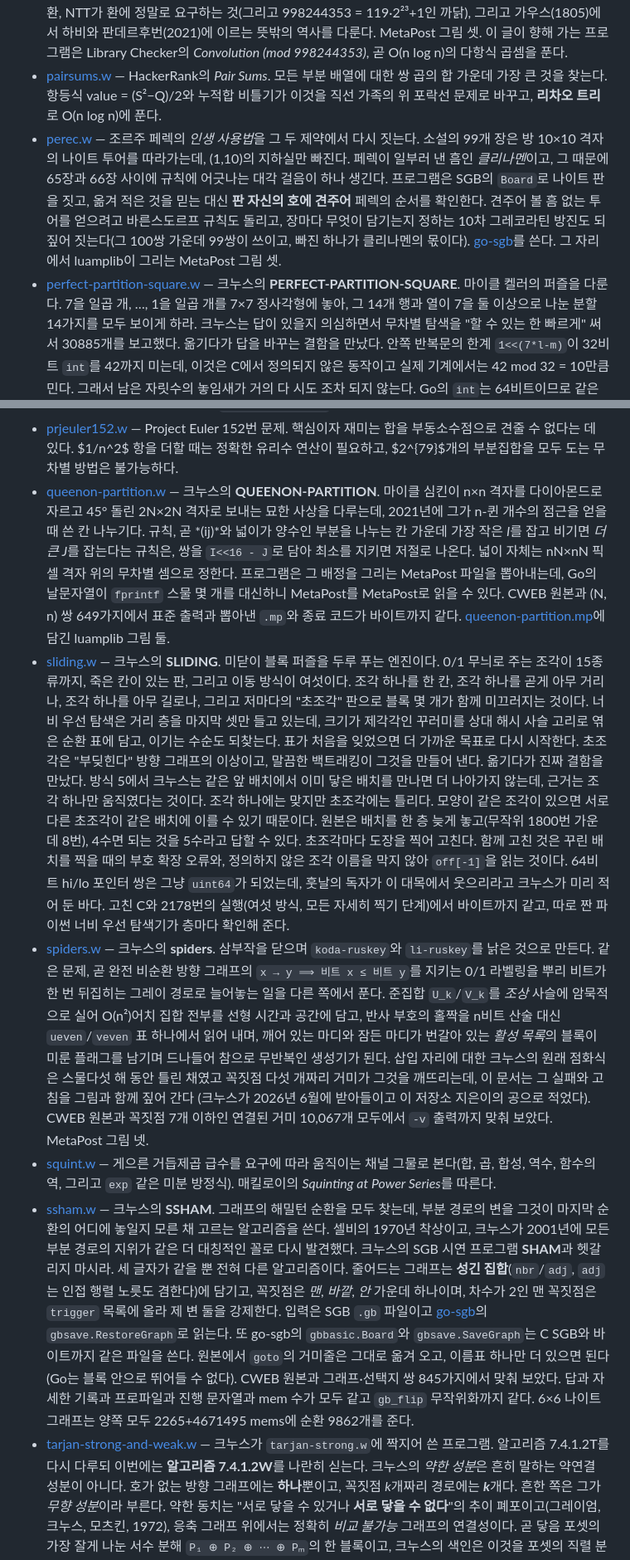
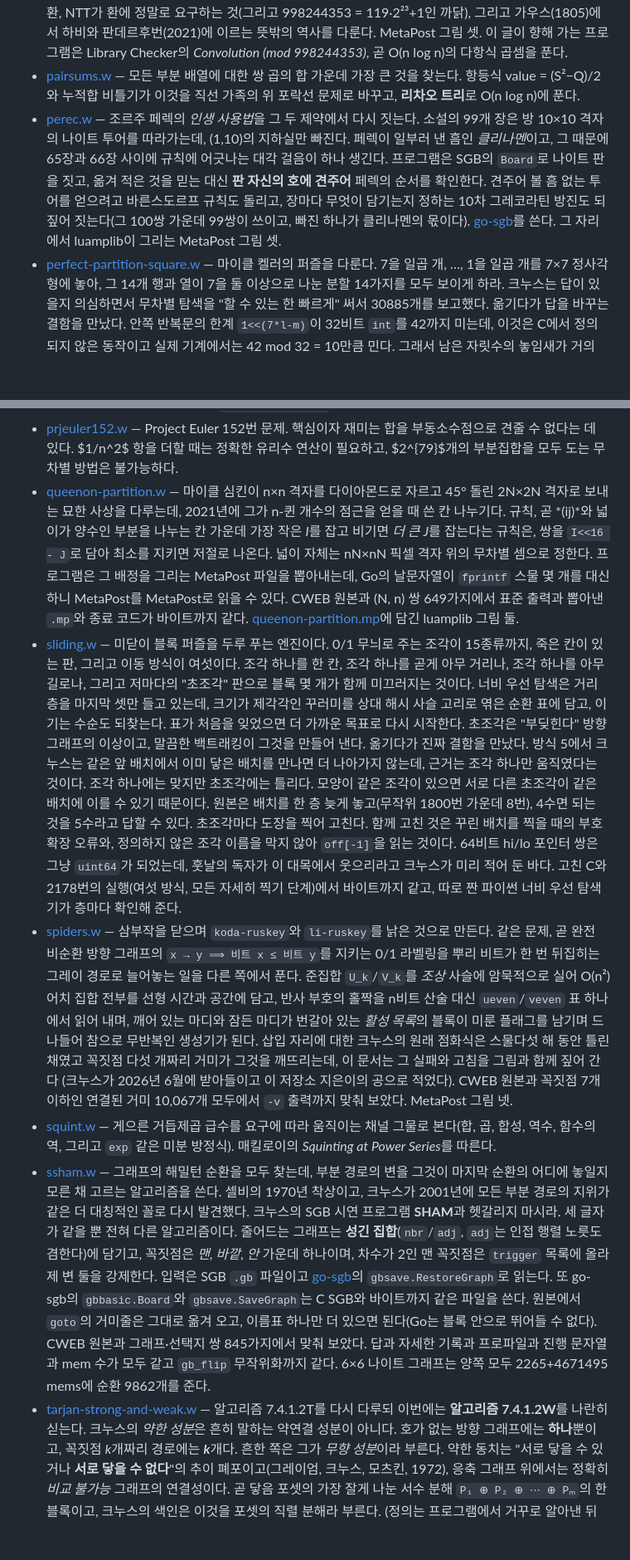
Before and after one commit to sjnam/gweb-examples, a Markdown page: README.md, 2 parts joined by grey strips. Shown at 83% size. GitHub-like rendering; blank space fills up the shorter version.

```diff
--- a/README.md
+++ b/README.md
@@ -324,7 +324,7 @@ MetaPost를 그 자리에서 돌린다. 따로 도는 `mpost` 단계도, 중간
   가우스(1805)에서 하비와 판데르후번(2021)에 이르는 뜻밖의 역사를 다룬다.
   MetaPost 그림 셋. 이 글이 향해 가는 프로그램은 Library Checker의 *Convolution
   (mod 998244353)*, 곧 O(n log n)의 다항식 곱셈을 푼다.
-* [pairsums.w](pairsums.w) — HackerRank의 *Pair Sums*. 모든 부분 배열에 대한 쌍
+* [pairsums.w](pairsums.w) — 모든 부분 배열에 대한 쌍
   곱의 합 가운데 가장 큰 것을 찾는다. 항등식 value = (S²−Q)/2와 누적합 비틀기가
   이것을 직선 가족의 위 포락선 문제로 바꾸고, **리차오 트리**로 O(n log n)에
   푼다.
@@ -338,8 +338,8 @@ MetaPost를 그 자리에서 돌린다. 따로 도는 `mpost` 단계도, 중간
   99쌍이 쓰이고, 빠진 하나가 클리나멘의 몫이다).
   [go-sgb](https://github.com/sjnam/go-sgb)를 쓴다. 그 자리에서 luamplib이
   그리는 MetaPost 그림 셋.
-* [perfect-partition-square.w](perfect-partition-square.w) — 크누스의
-  **PERFECT-PARTITION-SQUARE**. 마이클 켈러의 퍼즐을 다룬다. 7을 일곱 개, …, 1을
+* [perfect-partition-square.w](perfect-partition-square.w) — 마이클
+  켈러의 퍼즐을 다룬다. 7을 일곱 개, …, 1을
   일곱 개를 7×7 정사각형에 놓아, 그 14개 행과 열이 7을 둘 이상으로 나눈 분할
   14가지를 모두 보이게 하라. 크누스는 답이 있을지 의심하면서 무차별 탐색을 "할
   수 있는 한 빠르게" 써서 30885개를 보고했다. 옮기다가 답을 바꾸는 결함을
@@ -363,7 +363,7 @@ MetaPost를 그 자리에서 돌린다. 따로 도는 `mpost` 단계도, 중간
   합을 부동소수점으로 견줄 수 없다는 데 있다. $1/n^2$ 항을 더할 때는 정확한
   유리수 연산이 필요하고, $2^{79}$개의 부분집합을 모두 도는 무차별 방법은
   불가능하다.
-* [queenon-partition.w](queenon-partition.w) — 크누스의 **QUEENON-PARTITION**.
+* [queenon-partition.w](queenon-partition.w) —
   마이클 심킨이 n×n 격자를 다이아몬드로 자르고 45° 돌린 2N×2N 격자로 보내는 묘한
   사상을 다루는데, 2021년에 그가 n-퀸 개수의 점근을 얻을 때 쓴 칸 나누기다.
   규칙, 곧 *(ij)*와 넓이가 양수인 부분을 나누는 칸 가운데 가장 작은 *I*를 잡고
@@ -373,7 +373,7 @@ MetaPost를 그 자리에서 돌린다. 따로 도는 `mpost` 단계도, 중간
   `fprintf` 스물 몇 개를 대신하니 MetaPost를 MetaPost로 읽을 수 있다. CWEB
   원본과 (N, n) 쌍 649가지에서 표준 출력과 뽑아낸 `.mp`와 종료 코드가 바이트까지
   같다. [queenon-partition.mp](queenon-partition.mp)에 담긴 luamplib 그림 둘.
-* [sliding.w](sliding.w) — 크누스의 **SLIDING**. 미닫이 블록 퍼즐을 두루 푸는
+* [sliding.w](sliding.w) — 미닫이 블록 퍼즐을 두루 푸는
   엔진이다. 0/1 무늬로 주는 조각이 15종류까지, 죽은 칸이 있는 판, 그리고 이동
   방식이 여섯이다. 조각 하나를 한 칸, 조각 하나를 곧게 아무 거리나, 조각 하나를
   아무 길로나, 그리고 저마다의 "초조각" 판으로 블록 몇 개가 함께 미끄러지는
@@ -391,7 +391,7 @@ MetaPost를 그 자리에서 돌린다. 따로 도는 `mpost` 단계도, 중간
   `uint64`가 되었는데, 훗날의 독자가 이 대목에서 웃으리라고 크누스가 미리 적어
   둔 바다. 고친 C와 2178번의 실행(여섯 방식, 모든 자세히 찍기 단계)에서
   바이트까지 같고, 따로 짠 파이썬 너비 우선 탐색기가 층마다 확인해 준다.
-* [spiders.w](spiders.w) — 크누스의 **spiders**. 삼부작을 닫으며 `koda-ruskey`와
+* [spiders.w](spiders.w) — 삼부작을 닫으며 `koda-ruskey`와
   `li-ruskey`를 낡은 것으로 만든다. 같은 문제, 곧 완전 비순환 방향 그래프의 `x →
   y ⟹ 비트 x ≤ 비트 y`를 지키는 0/1 라벨링을 뿌리 비트가 한 번 뒤집히는 그레이
   경로로 늘어놓는 일을 다른 쪽에서 푼다. 준집합 `U_k`/`V_k`를 *조상* 사슬에
@@ -406,7 +406,7 @@ MetaPost를 그 자리에서 돌린다. 따로 도는 `mpost` 단계도, 중간
 * [squint.w](squint.w) — 게으른 거듭제곱 급수를 요구에 따라 움직이는 채널 그물로
   본다(합, 곱, 합성, 역수, 함수의 역, 그리고 `exp` 같은 미분 방정식). 매킬로이의
   *Squinting at Power Series*를 따른다.
-* [ssham.w](ssham.w) — 크누스의 **SSHAM**. 그래프의 해밀턴 순환을 모두 찾는데,
+* [ssham.w](ssham.w) — 그래프의 해밀턴 순환을 모두 찾는데,
   부분 경로의 변을 그것이 마지막 순환의 어디에 놓일지 모른 채 고르는 알고리즘을
   쓴다. 셀비의 1970년 착상이고, 크누스가 2001년에 모든 부분 경로의 지위가 같은
   더 대칭적인 꼴로 다시 발견했다. 크누스의 SGB 시연 프로그램 **SHAM**과 헷갈리지
@@ -421,8 +421,8 @@ MetaPost를 그 자리에서 돌린다. 따로 도는 `mpost` 단계도, 중간
   845가지에서 맞춰 보았다. 답과 자세한 기록과 프로파일과 진행 문자열과 mem 수가
   모두 같고 `gb_flip` 무작위화까지 같다. 6×6 나이트 그래프는 양쪽 모두
   2265+4671495 mems에 순환 9862개를 준다.
-* [tarjan-strong-and-weak.w](tarjan-strong-and-weak.w) — 크누스가
-  `tarjan-strong.w`에 짝지어 쓴 프로그램. 알고리즘 7.4.1.2T를 다시 다루되
+* [tarjan-strong-and-weak.w](tarjan-strong-and-weak.w) —
+  알고리즘 7.4.1.2T를 다시 다루되
   이번에는 **알고리즘 7.4.1.2W**를 나란히 싣는다. 크누스의 *약한 성분*은 흔히
   말하는 약연결 성분이 아니다. 호가 없는 방향 그래프에는 **하나**뿐이고, 꼭짓점
   *k*개짜리 경로에는 ***k***개다. 흔한 쪽은 그가 *무향 성분*이라 부른다. 약한
```
Also changed, not shown: other parts of README.md (+16 -16 lines).
